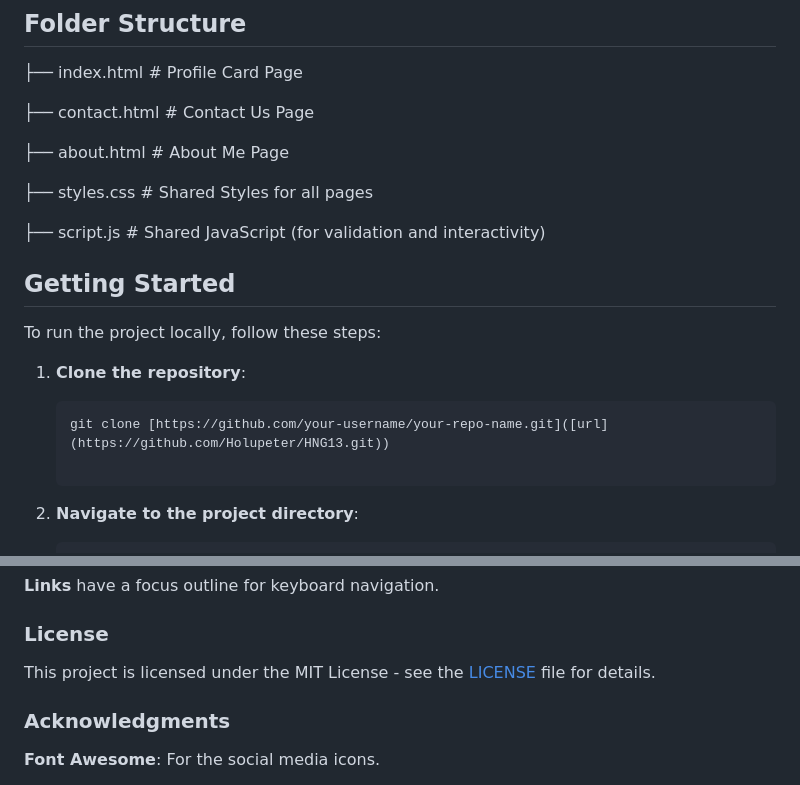
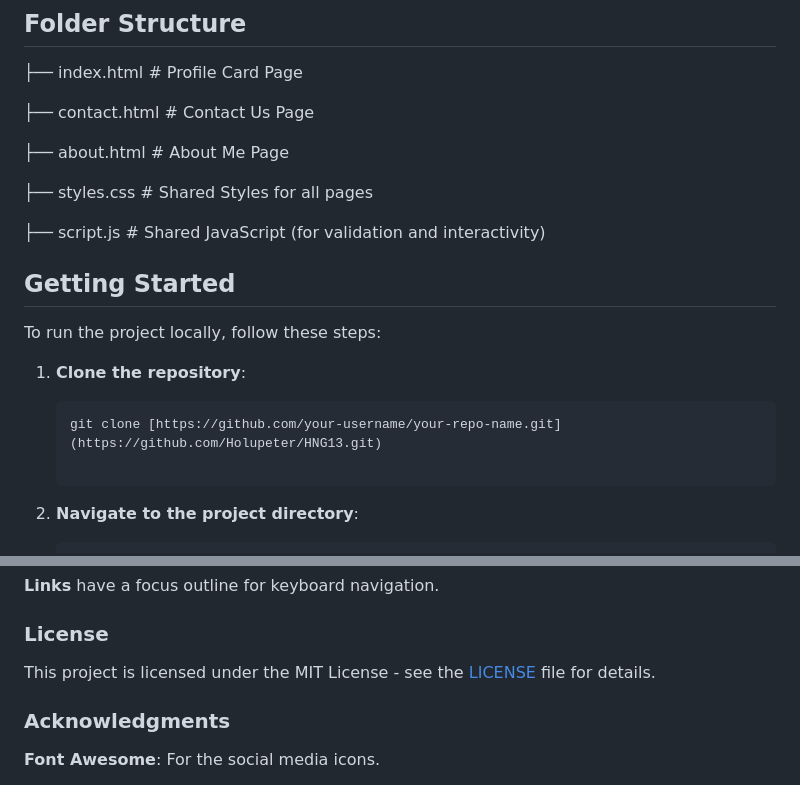
Before and after one commit to Holupeter/HNG13, a Markdown page: README.md, 2 parts joined by grey strips. Drawn GitHub-style.

````diff
--- a/README.md
+++ b/README.md
@@ -32,6 +32,7 @@ The application uses semantic HTML, CSS, and vanilla JavaScript to ensure access
 
 ├── script.js # Shared JavaScript (for validation and interactivity)
 
+
 ## Getting Started
 
 To run the project locally, follow these steps:
@@ -39,7 +40,7 @@ To run the project locally, follow these steps:
 1. **Clone the repository**:
 
    ```bash
-   git clone [https://github.com/your-username/your-repo-name.git]([url](https://github.com/Holupeter/HNG13.git))
+   git clone [https://github.com/your-username/your-repo-name.git](https://github.com/Holupeter/HNG13.git)
 
 2. **Navigate to the project directory**:
 
@@ -102,7 +103,7 @@ The layout adapts for mobile, tablet, and desktop devices using media queries. T
 
 ### License
 
-This project is licensed under the MIT License - see the [LICENSE](./LICENSE.txt) file for details.
+This project is licensed under the MIT License - see the [LICENSE]([url](https://github.com/Holupeter/HNG13/blob/main/LICENSE)) file for details.
 
 ### Acknowledgments
 
````
